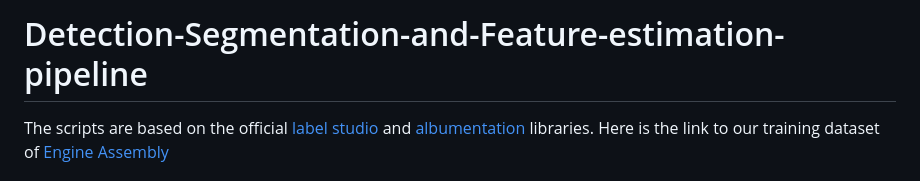
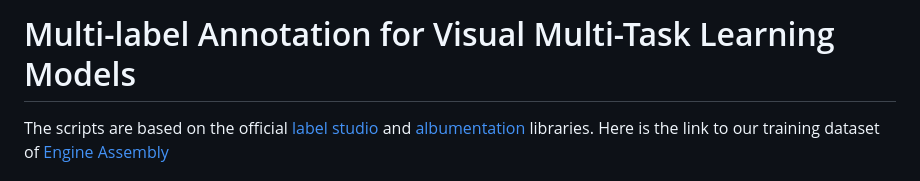
Before and after one commit to GaurangSharma18/Multi-label-Annotation, a Markdown page: README.md, the part around the change. GitHub-like rendering.

```diff
--- a/README.md
+++ b/README.md
@@ -1,4 +1,4 @@
-# Detection-Segmentation-and-Feature-estimation-pipeline
+# Multi-label Annotation for Visual Multi-Task Learning Models
 
 The scripts are based on the official [label studio](https://labelstud.io/) and [albumentation](https://albumentations.ai/) libraries.
 Here is the link to our training dataset of [Engine Assembly](https://zenodo.org/record/7669593#.ZA2TJNJBxH6)
```
